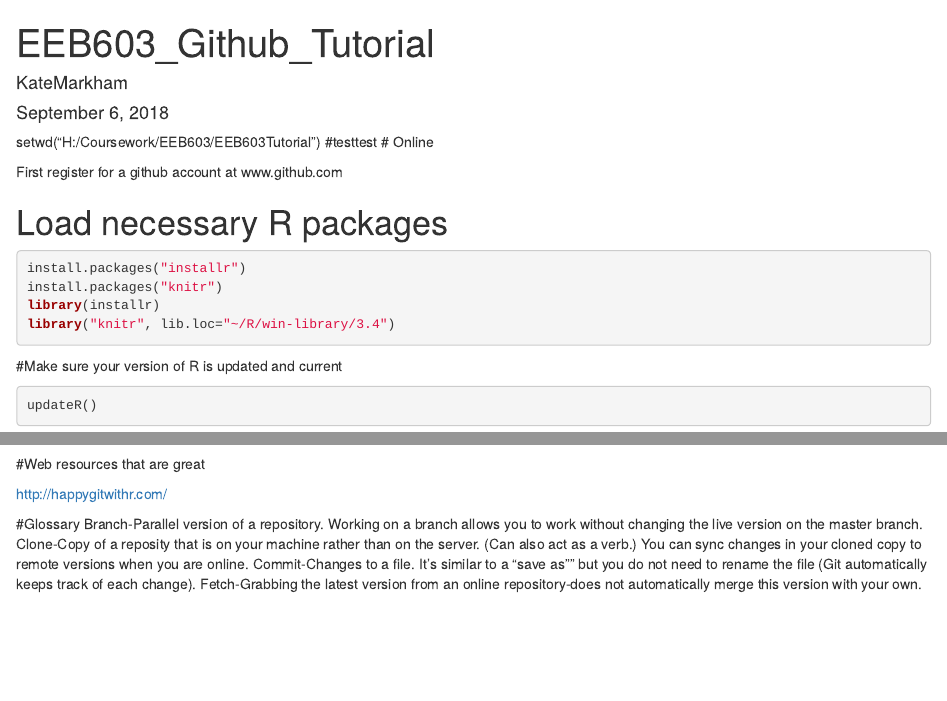
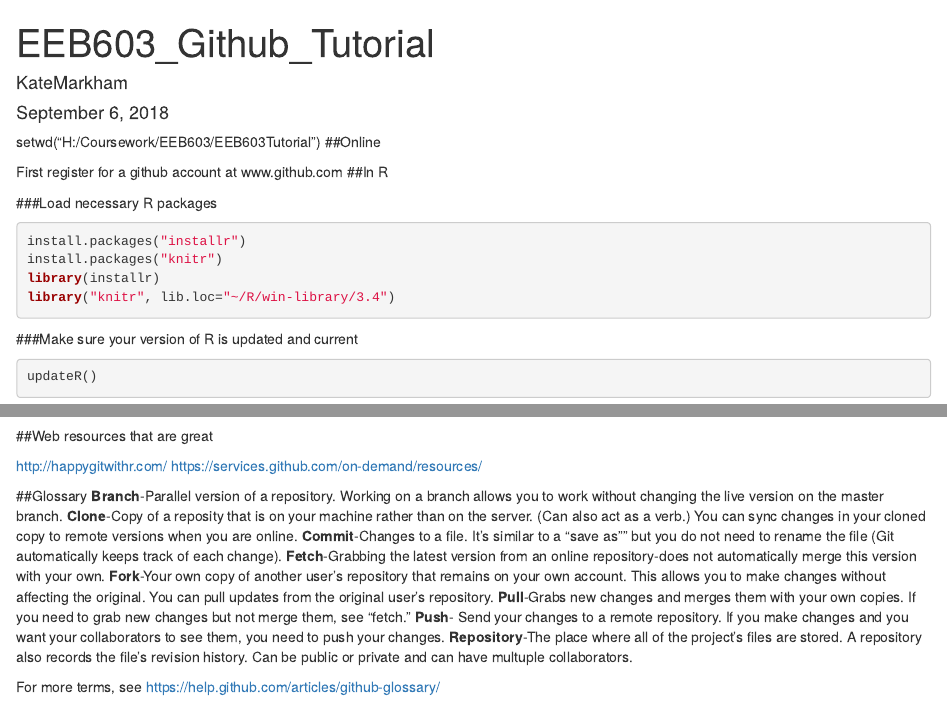
Before and after one commit to katemarkham/GitR, an R Markdown document (EEB603_Github_Tutorial.Rmd): the page in a window 1100 px wide, from its top, and a second part further down, joined at a grey line. Rendered offline with R 4.5, knitr and Pandoc, with nearby package versions; some code elsewhere in the file could not run offline.

Commit message:
Completed draft of glossary, added another link for resources, minor formatting changes to headings

````diff
--- a/EEB603_Github_Tutorial.Rmd
+++ b/EEB603_Github_Tutorial.Rmd
@@ -4,13 +4,15 @@
 date: "September 6, 2018"
 output: html_document
 ---
+
+
 setwd("H:/Coursework/EEB603/EEB603Tutorial")
-#testtest
-# Online
+##Online
 
 First register for a github account at www.github.com
+##In R
 
-# Load necessary R packages
+###Load necessary R packages
 ```{r}
 install.packages("installr")
 install.packages("knitr")
@@ -18,19 +20,26 @@
 library("knitr", lib.loc="~/R/win-library/3.4")
 ```
 
-#Make sure your version of R is updated and current
+###Make sure your version of R is updated and current
 
 ```{r}
 updateR()
 ```
 
-#Web resources that are great
+##Web resources that are great
 
 http://happygitwithr.com/
+https://services.github.com/on-demand/resources/
 
 
-#Glossary
-Branch-Parallel version of a repository. Working on a branch allows you to work without changing the live version on the master branch.
-Clone-Copy of a reposity that is on your machine rather than on the server. (Can also act as a verb.) You can sync changes in your cloned copy to remote versions when you are online.
-Commit-Changes to a file. It's similar to a "save as"" but you do not need to rename the file (Git automatically keeps track of each change).
-Fetch-Grabbing the latest version from an online repository-does not automatically merge this version with your own.
+##Glossary
+**Branch**-Parallel version of a repository. Working on a branch allows you to work without changing the live version on the master branch.
+**Clone**-Copy of a reposity that is on your machine rather than on the server. (Can also act as a verb.) You can sync changes in your cloned copy to remote versions when you are online.
+**Commit**-Changes to a file. It's similar to a "save as"" but you do not need to rename the file (Git automatically keeps track of each change).
+**Fetch**-Grabbing the latest version from an online repository-does not automatically merge this version with your own.
+**Fork**-Your own copy of another user's repository that remains on your own account. This allows you to make changes without affecting the original. You can pull updates from the original user's repository.
+**Pull**-Grabs new changes and merges them with your own copies. If you need to grab new changes but not merge them, see "fetch."
+**Push**- Send your changes to a remote repository. If you make changes and you want your collaborators to see them, you need to push your changes.
+**Repository**-The place where all of the project's files are stored. A repository also records the file's revision history. Can be public or private and can have multuple collaborators.
+
+For more terms, see https://help.github.com/articles/github-glossary/
````
